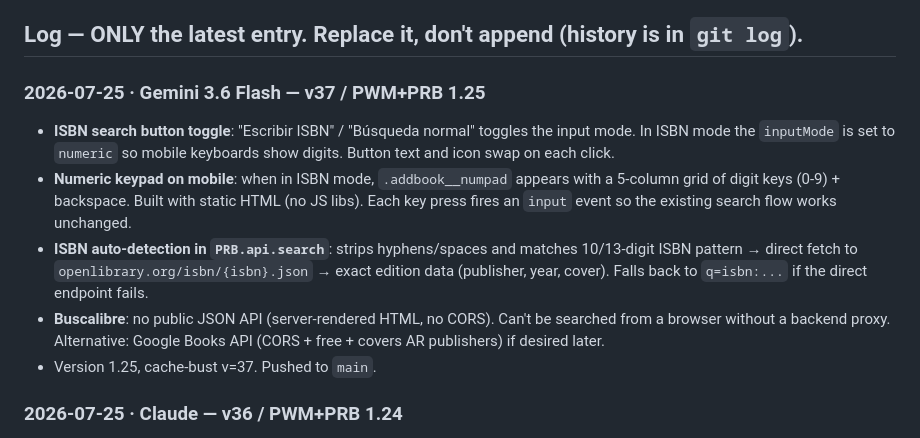
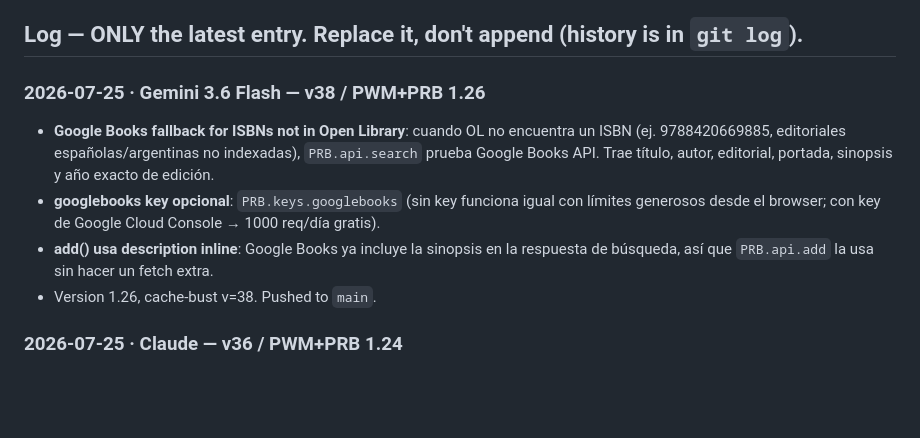
Before and after one commit to lucasdonadio01/pwm, a Markdown page: AGENTS.md, the part around the change. GitHub-like rendering; blank space fills up the shorter version.

Commit message:
docs: AGENTS.md v38 log for Google Books fallback

```diff
--- a/AGENTS.md
+++ b/AGENTS.md
@@ -32,12 +32,11 @@ Live at `lucasdonadio01.github.io/pwm/` and `/pwm/prb/` (GitHub Pages, publishes
 
 ## Log — ONLY the latest entry. Replace it, don't append (history is in `git log`).
 
-### 2026-07-25 · Gemini 3.6 Flash — v37 / PWM+PRB 1.25
-- **ISBN search button toggle**: "Escribir ISBN" / "Búsqueda normal" toggles the input mode. In ISBN mode the `inputMode` is set to `numeric` so mobile keyboards show digits. Button text and icon swap on each click.
-- **Numeric keypad on mobile**: when in ISBN mode, `.addbook__numpad` appears with a 5-column grid of digit keys (0-9) + backspace. Built with static HTML (no JS libs). Each key press fires an `input` event so the existing search flow works unchanged.
-- **ISBN auto-detection in `PRB.api.search`**: strips hyphens/spaces and matches 10/13-digit ISBN pattern → direct fetch to `openlibrary.org/isbn/{isbn}.json` → exact edition data (publisher, year, cover). Falls back to `q=isbn:...` if the direct endpoint fails.
-- **Buscalibre**: no public JSON API (server-rendered HTML, no CORS). Can't be searched from a browser without a backend proxy. Alternative: Google Books API (CORS + free + covers AR publishers) if desired later.
-- Version 1.25, cache-bust v=37. Pushed to `main`.
+### 2026-07-25 · Gemini 3.6 Flash — v38 / PWM+PRB 1.26
+- **Google Books fallback for ISBNs not in Open Library**: cuando OL no encuentra un ISBN (ej. 9788420669885, editoriales españolas/argentinas no indexadas), `PRB.api.search` prueba Google Books API. Trae título, autor, editorial, portada, sinopsis y año exacto de edición.
+- **googlebooks key opcional**: `PRB.keys.googlebooks` (sin key funciona igual con límites generosos desde el browser; con key de Google Cloud Console → 1000 req/día gratis).
+- **add() usa description inline**: Google Books ya incluye la sinopsis en la respuesta de búsqueda, así que `PRB.api.add` la usa sin hacer un fetch extra.
+- Version 1.26, cache-bust v=38. Pushed to `main`.
 
 ### 2026-07-25 · Claude — v36 / PWM+PRB 1.24
 - **Only a real watch/finish date counts toward the timeline.** `seenDate` (PWM) and `readDate` (PRB) fell back to `store.get().updatedAt` — the moment the row was *written in the app* — so rating an old film today made it look watched today. Luke's profile said "40 este año"; with the fix it's the honest 0 (nobody has ever set a date). Undated titles just don't land on `byDay/byMonth/byWeek` or "este año"; totals, averages and distributions are unaffected. Verified in-app: 50 títulos vistos · 0 este año, no console errors, profile still renders.
```
